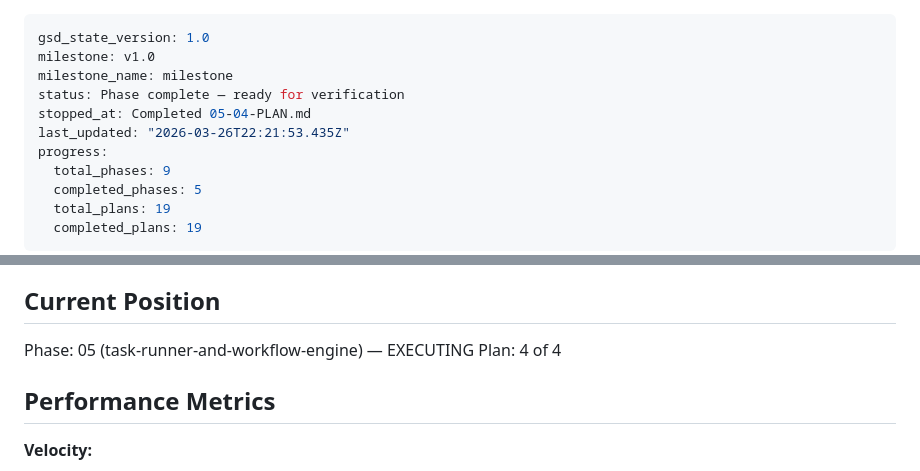
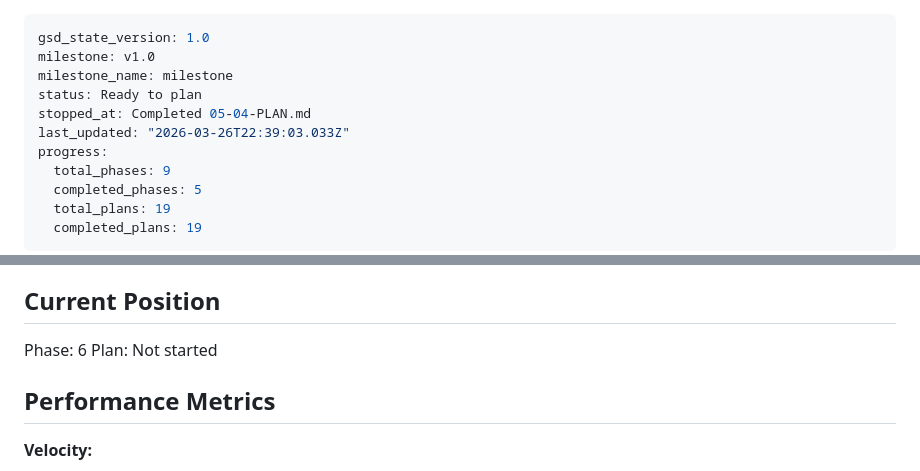
Before and after one commit to solanoepalacio/robotina, a Markdown page: .planning/STATE.md, 2 parts joined by grey strips. GitHub-like rendering.

Commit message:
docs(phase-05): complete phase execution
Co-Authored-By: Claude Sonnet 4.6 <noreply@anthropic.com>

```diff
--- a/.planning/STATE.md
+++ b/.planning/STATE.md
@@ -2,9 +2,9 @@
 gsd_state_version: 1.0
 milestone: v1.0
 milestone_name: milestone
-status: Phase complete — ready for verification
+status: Ready to plan
 stopped_at: Completed 05-04-PLAN.md
-last_updated: "2026-03-26T22:21:53.435Z"
+last_updated: "2026-03-26T22:39:03.033Z"
 progress:
   total_phases: 9
   completed_phases: 5
@@ -23,8 +23,8 @@ See: .planning/PROJECT.md (updated 2026-03-25)
 
 ## Current Position
 
-Phase: 05 (task-runner-and-workflow-engine) — EXECUTING
-Plan: 4 of 4
+Phase: 6
+Plan: Not started
 
 ## Performance Metrics
 
```
Also changed, not shown: 1 other file.
